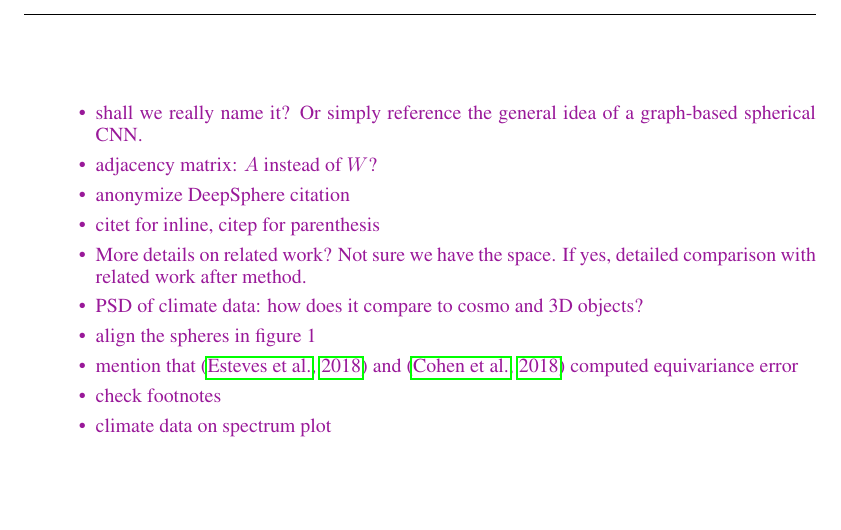
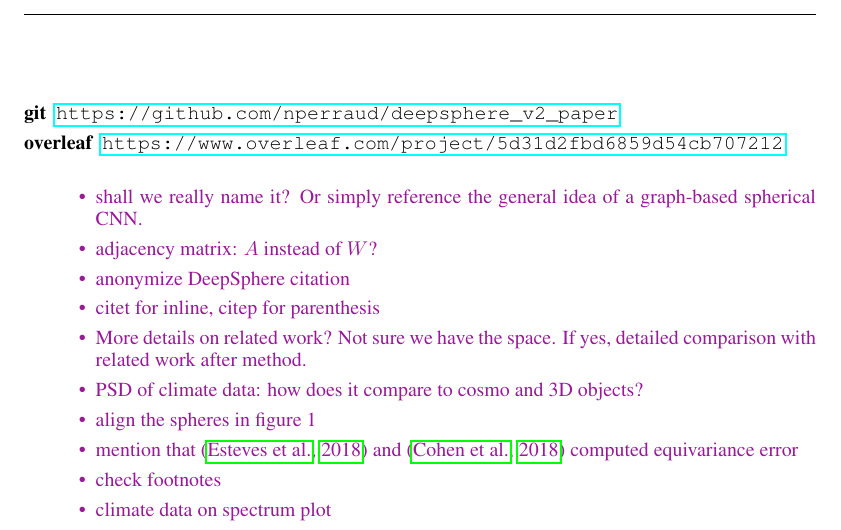
Before and after one commit to deepsphere/paper-deepsphere-iclr2020, a LaTeX paper (main.tex): part of page 1 of 19, cut at the place of the change, the shorter picture padded with empty space. Compiled offline with pdfLaTeX.

Commit message:
add links to git and overleaf

```diff
--- a/main.tex
+++ b/main.tex
@@ -59,6 +59,11 @@ Swiss Data Science Center (SDSC), Zurich, Switzerland \\
 
 %\iclrfinalcopy % Uncomment for camera-ready version, but NOT for submission.
 \begin{document}
+
+\begin{description}
+	\item[git] \url{https://github.com/nperraud/deepsphere_v2_paper}
+	\item[overleaf] \url{https://www.overleaf.com/project/5d31d2fbd6859d54cb707212}
+\end{description}
 
 \todo{
 \begin{itemize}
```
